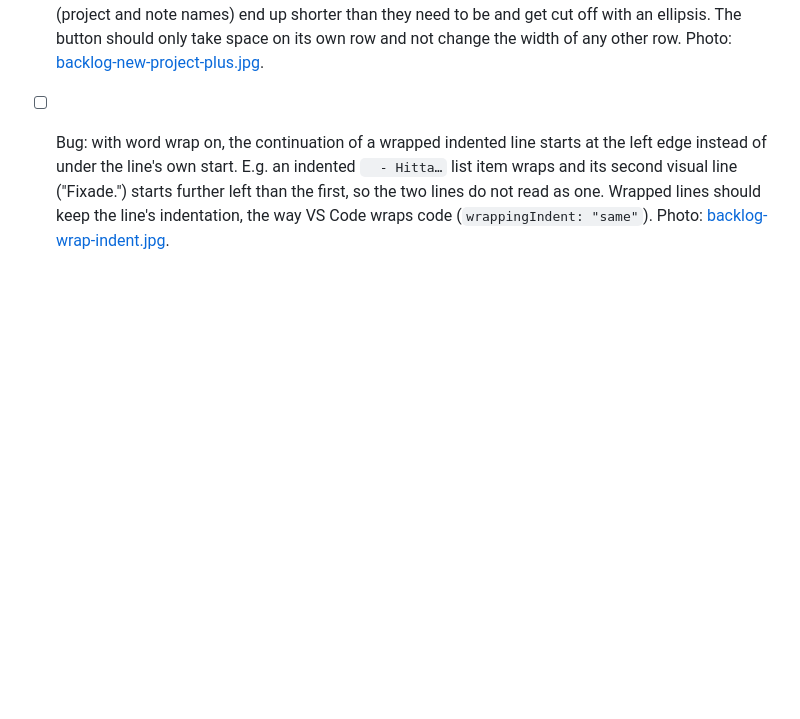
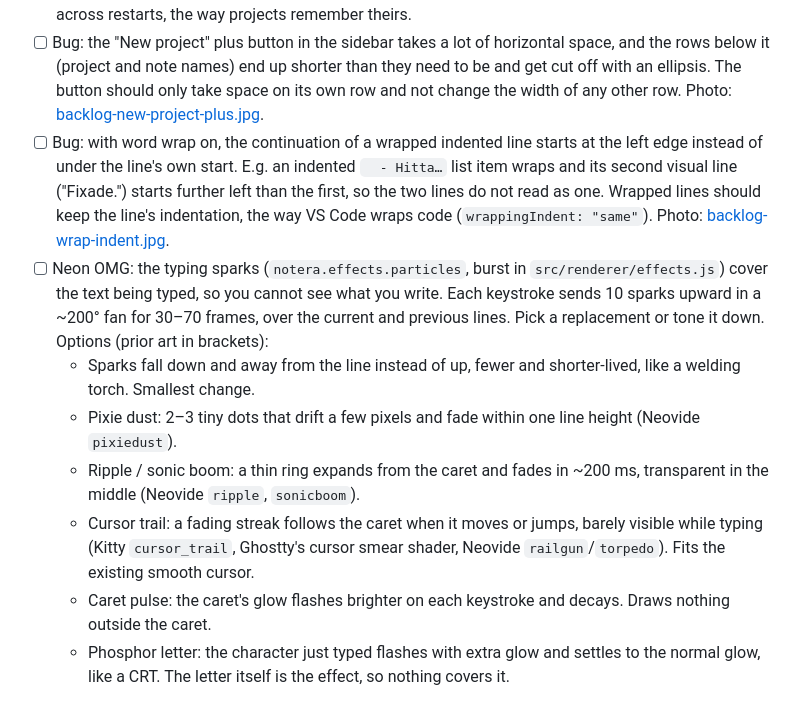
Before and after one commit to KaptenKatthatt/notera, a Markdown page: BACKLOG.md, the part around the change. Rendered like a GitHub page; blank space fills up the shorter version.

Commit message:
Backlog: Neon OMG typing sparks cover the text, with alternatives
Co-Authored-By: Claude Opus 5.5 <noreply@anthropic.com>

```diff
--- a/BACKLOG.md
+++ b/BACKLOG.md
@@ -16,3 +16,10 @@ Brain dump of ideas, in the order they were said. Not prioritised yet.
 - [ ] The templates section in the sidebar can be collapsed, like a project: a chevron on the "Templates" header folds the list away and shows the count while it is folded. The folded state is remembered across restarts, the way projects remember theirs.
 - [ ] Bug: the "New project" plus button in the sidebar takes a lot of horizontal space, and the rows below it (project and note names) end up shorter than they need to be and get cut off with an ellipsis. The button should only take space on its own row and not change the width of any other row. Photo: [backlog-new-project-plus.jpg](backlog-new-project-plus.jpg).
 - [ ] Bug: with word wrap on, the continuation of a wrapped indented line starts at the left edge instead of under the line's own start. E.g. an indented `  - Hitta…` list item wraps and its second visual line ("Fixade.") starts further left than the first, so the two lines do not read as one. Wrapped lines should keep the line's indentation, the way VS Code wraps code (`wrappingIndent: "same"`). Photo: [backlog-wrap-indent.jpg](backlog-wrap-indent.jpg).
+- [ ] Neon OMG: the typing sparks (`notera.effects.particles`, burst in `src/renderer/effects.js`) cover the text being typed, so you cannot see what you write. Each keystroke sends 10 sparks upward in a ~200° fan for 30–70 frames, over the current and previous lines. Pick a replacement or tone it down. Options (prior art in brackets):
+  - Sparks fall down and away from the line instead of up, fewer and shorter-lived, like a welding torch. Smallest change.
+  - Pixie dust: 2–3 tiny dots that drift a few pixels and fade within one line height (Neovide `pixiedust`).
+  - Ripple / sonic boom: a thin ring expands from the caret and fades in ~200 ms, transparent in the middle (Neovide `ripple`, `sonicboom`).
+  - Cursor trail: a fading streak follows the caret when it moves or jumps, barely visible while typing (Kitty `cursor_trail`, Ghostty's cursor smear shader, Neovide `railgun`/`torpedo`). Fits the existing smooth cursor.
+  - Caret pulse: the caret's glow flashes brighter on each keystroke and decays. Draws nothing outside the caret.
+  - Phosphor letter: the character just typed flashes with extra glow and settles to the normal glow, like a CRT. The letter itself is the effect, so nothing covers it.
```
